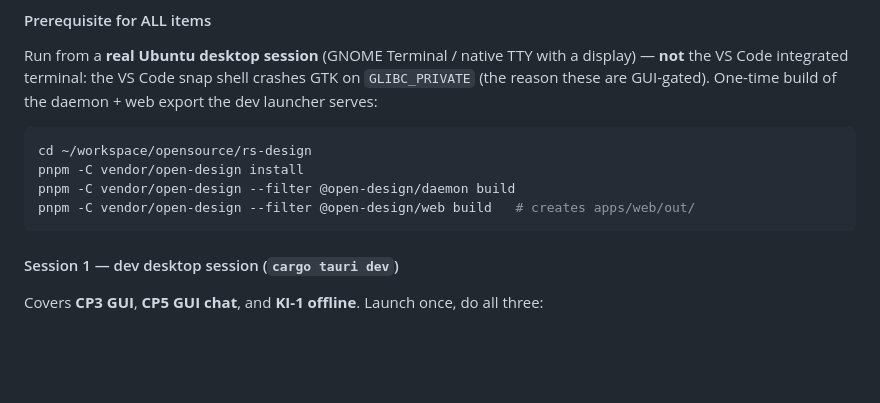
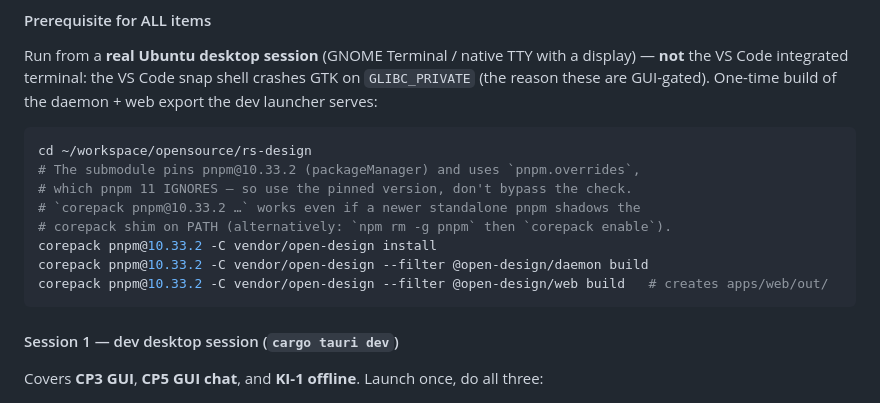
Before and after one commit to jinuthankachan/rs-design, a Markdown page: TODO.md, the part around the change. Rendered like a GitHub page; blank space fills up the shorter version.

Commit message:
docs: CP7 — runbook uses pinned pnpm@10.33.2 via corepack
Plain `pnpm` (v11) errors on the submodule's packageManager guard and silently
ignores `pnpm.overrides`. Switch the runbook prerequisite to
`corepack pnpm@10.33.2 …`, which pins the version regardless of PATH shadowing,
and note the `npm rm -g pnpm` + `corepack enable` alternative.

Co-Authored-By: Claude Opus 4.8 (1M context) <noreply@anthropic.com>

````diff
--- a/TODO.md
+++ b/TODO.md
@@ -197,9 +197,13 @@ of the daemon + web export the dev launcher serves:
 
 ```bash
 cd ~/workspace/opensource/rs-design
-pnpm -C vendor/open-design install
-pnpm -C vendor/open-design --filter @open-design/daemon build
-pnpm -C vendor/open-design --filter @open-design/web build   # creates apps/web/out/
+# The submodule pins pnpm@10.33.2 (packageManager) and uses `pnpm.overrides`,
+# which pnpm 11 IGNORES — so use the pinned version, don't bypass the check.
+# `corepack pnpm@10.33.2 …` works even if a newer standalone pnpm shadows the
+# corepack shim on PATH (alternatively: `npm rm -g pnpm` then `corepack enable`).
+corepack pnpm@10.33.2 -C vendor/open-design install
+corepack pnpm@10.33.2 -C vendor/open-design --filter @open-design/daemon build
+corepack pnpm@10.33.2 -C vendor/open-design --filter @open-design/web build   # creates apps/web/out/
 ```
 
 #### Session 1 — dev desktop session (`cargo tauri dev`)
````
